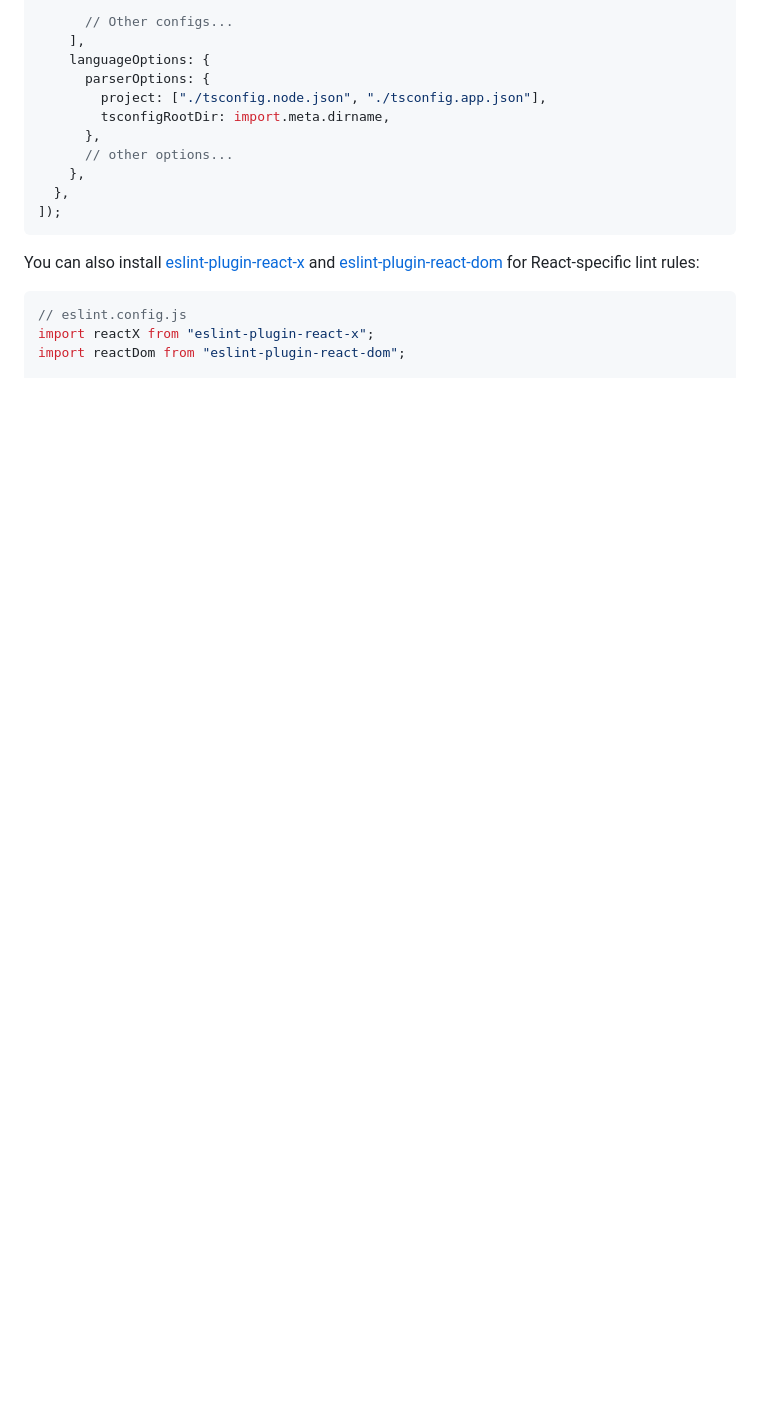
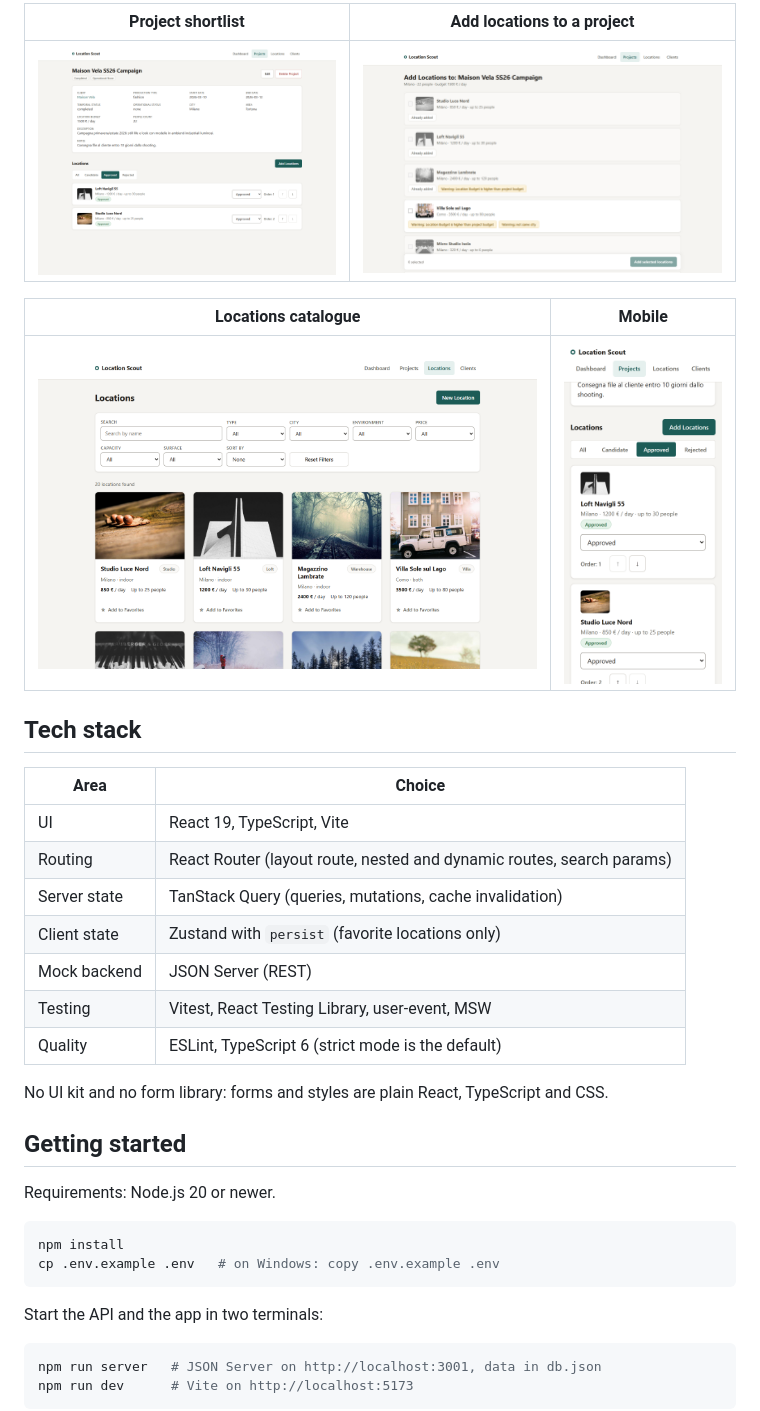
Before and after one commit to VonDarkos/location-scout, a Markdown page: README.md, the part around one of its changes. Rendered like a GitHub page; pictures changed too: docs/screenshots/locations.png (added), docs/screenshots/mobile-project.png (added), docs/screenshots/project-detail.png (added); blank space fills up the shorter version.

Commit message:
docs: add README, architecture notes and screenshots
Screenshots are taken from the running app with the seed data.

Co-Authored-By: Claude Opus 5.5 <noreply@anthropic.com>

````diff
--- a/README.md
+++ b/README.md
@@ -32,21 +38,39 @@ export default defineConfig([
 
-      // Other configs...
-    ],
-    languageOptions: {
-      parserOptions: {
-        project: ["./tsconfig.node.json", "./tsconfig.app.json"],
-        tsconfigRootDir: import.meta.dirname,
-      },
-      // other options...
-    },
-  },
-]);
+| Project shortlist | Add locations to a project |
+| --- | --- |
+| ![Project detail with approved locations](docs/screenshots/project-detail.png) | ![Location selection with compatibility warnings](docs/screenshots/select-locations.png) |
+
+| Locations catalogue | Mobile |
+| --- | --- |
+| ![Locations with filters](docs/screenshots/locations.png) | <img src="docs/screenshots/mobile-project.png" alt="Project locations on mobile" width="260"> |
+
+## Tech stack
+
+| Area | Choice |
+| --- | --- |
+| UI | React 19, TypeScript, Vite |
+| Routing | React Router (layout route, nested and dynamic routes, search params) |
+| Server state | TanStack Query (queries, mutations, cache invalidation) |
+| Client state | Zustand with `persist` (favorite locations only) |
+| Mock backend | JSON Server (REST) |
+| Testing | Vitest, React Testing Library, user-event, MSW |
+| Quality | ESLint, TypeScript 6 (strict mode is the default) |
+
+No UI kit and no form library: forms and styles are plain React, TypeScript and CSS.
+
+## Getting started
+
+Requirements: Node.js 20 or newer.
+
+```bash
+npm install
+cp .env.example .env   # on Windows: copy .env.example .env
 ```
 
-You can also install [eslint-plugin-react-x](https://npmx.dev/package/eslint-plugin-react-x) and [eslint-plugin-react-dom](https://npmx.dev/package/eslint-plugin-react-dom) for React-specific lint rules:
+Start the API and the app in two terminals:
 
-```js
-// eslint.config.js
-import reactX from "eslint-plugin-react-x";
-import reactDom from "eslint-plugin-react-dom";
+```bash
+npm run server   # JSON Server on http://localhost:3001, data in db.json
+npm run dev      # Vite on http://localhost:5173
+```
 
````
Also changed, not shown: other parts of README.md (+90 -42 lines), ARCHITECTURE.md (added, +97 -0 lines), docs/screenshots/dashboard.png (added).
